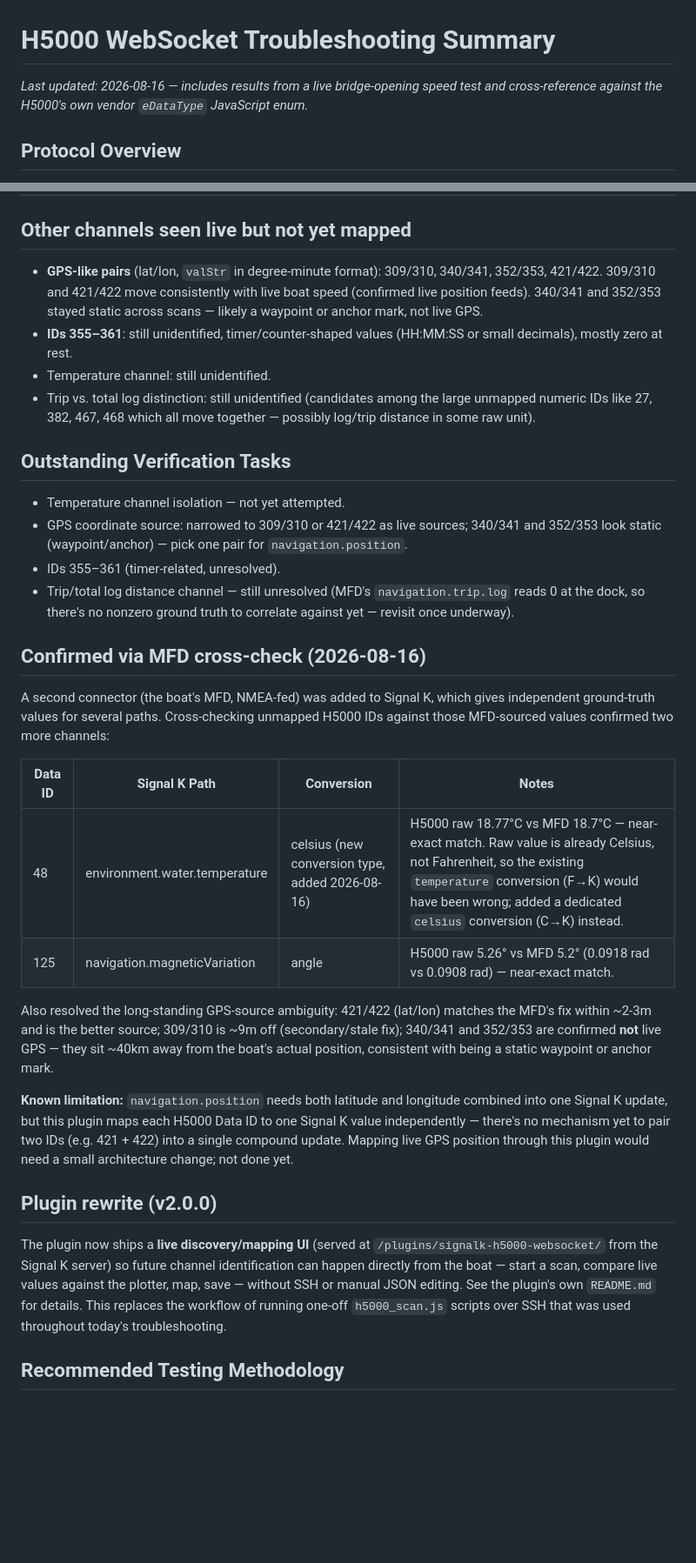
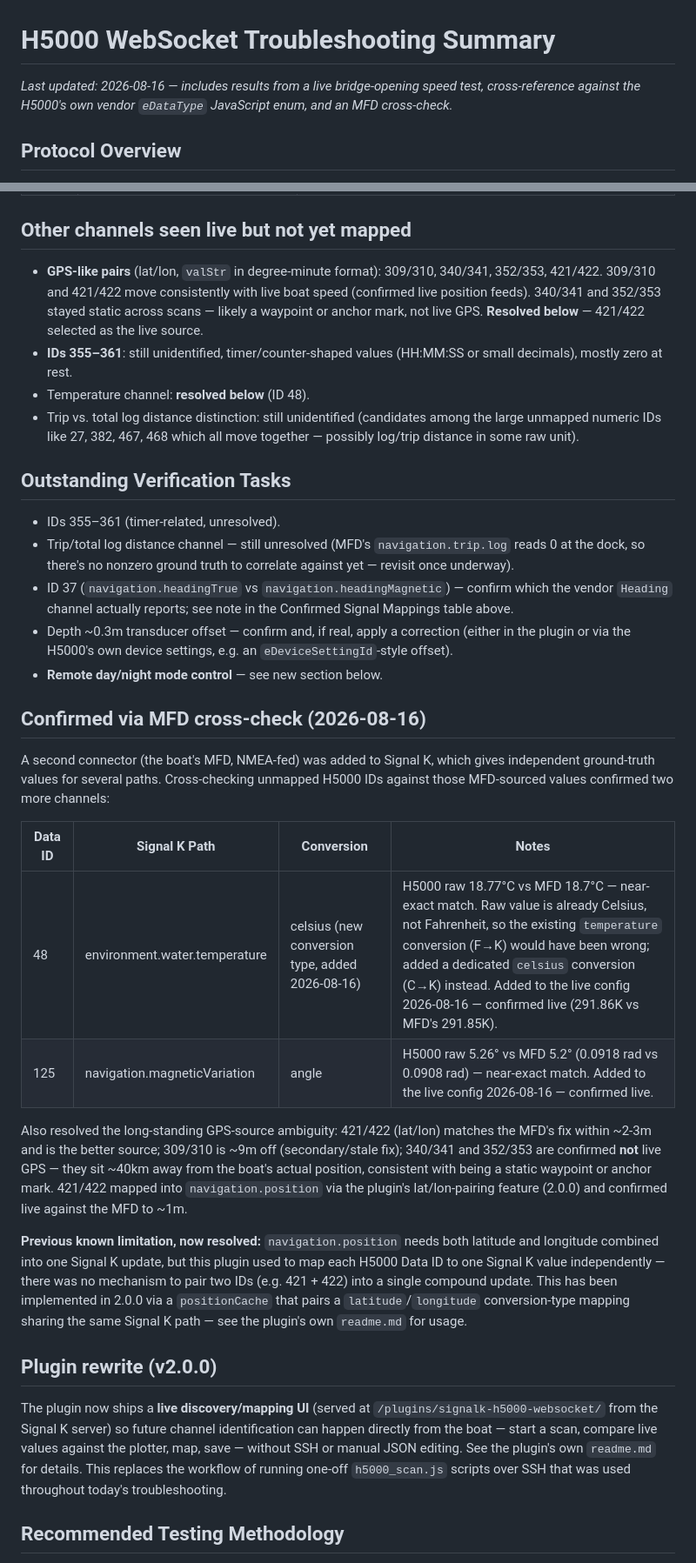
Before and after one commit to theseal666/signalk-h5000-websocket, a Markdown page: troubleshoot.md, 2 parts joined by grey strips. Shown at 87% size. Drawn GitHub-style; blank space fills up the shorter version.

Commit message:
fixes and plan

```diff
--- a/troubleshoot.md
+++ b/troubleshoot.md
@@ -1,6 +1,6 @@
 # H5000 WebSocket Troubleshooting Summary
 
-_Last updated: 2026-08-16 — includes results from a live bridge-opening speed test and cross-reference against the H5000's own vendor `eDataType` JavaScript enum._
+_Last updated: 2026-08-16 — includes results from a live bridge-opening speed test, cross-reference against the H5000's own vendor `eDataType` JavaScript enum, and an MFD cross-check._
 
 ## Protocol Overview
 The system uses JSON messaging over `ws://192.168.1.104:2053`. Clients send `DataReq` with channel IDs, receiving `Data` responses containing `val`, `sysVal`, and `valStr` fields for each requested signal.
@@ -52,16 +52,17 @@ Earlier candidates 505 (heel) and 384 (pitch) were **statistically-guessed, not
 
 ## Other channels seen live but not yet mapped
 
-- **GPS-like pairs** (lat/lon, `valStr` in degree-minute format): 309/310, 340/341, 352/353, 421/422. 309/310 and 421/422 move consistently with live boat speed (confirmed live position feeds). 340/341 and 352/353 stayed static across scans — likely a waypoint or anchor mark, not live GPS.
+- **GPS-like pairs** (lat/lon, `valStr` in degree-minute format): 309/310, 340/341, 352/353, 421/422. 309/310 and 421/422 move consistently with live boat speed (confirmed live position feeds). 340/341 and 352/353 stayed static across scans — likely a waypoint or anchor mark, not live GPS. **Resolved below** — 421/422 selected as the live source.
 - **IDs 355–361**: still unidentified, timer/counter-shaped values (HH:MM:SS or small decimals), mostly zero at rest.
-- Temperature channel: still unidentified.
-- Trip vs. total log distinction: still unidentified (candidates among the large unmapped numeric IDs like 27, 382, 467, 468 which all move together — possibly log/trip distance in some raw unit).
+- Temperature channel: **resolved below** (ID 48).
+- Trip vs. total log distance distinction: still unidentified (candidates among the large unmapped numeric IDs like 27, 382, 467, 468 which all move together — possibly log/trip distance in some raw unit).
 
 ## Outstanding Verification Tasks
-- Temperature channel isolation — not yet attempted.
-- GPS coordinate source: narrowed to 309/310 or 421/422 as live sources; 340/341 and 352/353 look static (waypoint/anchor) — pick one pair for `navigation.position`.
 - IDs 355–361 (timer-related, unresolved).
 - Trip/total log distance channel — still unresolved (MFD's `navigation.trip.log` reads 0 at the dock, so there's no nonzero ground truth to correlate against yet — revisit once underway).
+- ID 37 (`navigation.headingTrue` vs `navigation.headingMagnetic`) — confirm which the vendor `Heading` channel actually reports; see note in the Confirmed Signal Mappings table above.
+- Depth ~0.3m transducer offset — confirm and, if real, apply a correction (either in the plugin or via the H5000's own device settings, e.g. an `eDeviceSettingId`-style offset).
+- **Remote day/night mode control** — see new section below.
 
 ## Confirmed via MFD cross-check (2026-08-16)
 
@@ -69,16 +70,16 @@ A second connector (the boat's MFD, NMEA-fed) was added to Signal K, which gives
 
 | Data ID | Signal K Path | Conversion | Notes |
 |---|---|---|---|
-| 48 | environment.water.temperature | celsius (new conversion type, added 2026-08-16) | H5000 raw 18.77°C vs MFD 18.7°C — near-exact match. Raw value is already Celsius, not Fahrenheit, so the existing `temperature` conversion (F→K) would have been wrong; added a dedicated `celsius` conversion (C→K) instead. |
-| 125 | navigation.magneticVariation | angle | H5000 raw 5.26° vs MFD 5.2° (0.0918 rad vs 0.0908 rad) — near-exact match. |
+| 48 | environment.water.temperature | celsius (new conversion type, added 2026-08-16) | H5000 raw 18.77°C vs MFD 18.7°C — near-exact match. Raw value is already Celsius, not Fahrenheit, so the existing `temperature` conversion (F→K) would have been wrong; added a dedicated `celsius` conversion (C→K) instead. Added to the live config 2026-08-16 — confirmed live (291.86K vs MFD's 291.85K). |
+| 125 | navigation.magneticVariation | angle | H5000 raw 5.26° vs MFD 5.2° (0.0918 rad vs 0.0908 rad) — near-exact match. Added to the live config 2026-08-16 — confirmed live. |
 
-Also resolved the long-standing GPS-source ambiguity: 421/422 (lat/lon) matches the MFD's fix within ~2-3m and is the better source; 309/310 is ~9m off (secondary/stale fix); 340/341 and 352/353 are confirmed **not** live GPS — they sit ~40km away from the boat's actual position, consistent with being a static waypoint or anchor mark.
+Also resolved the long-standing GPS-source ambiguity: 421/422 (lat/lon) matches the MFD's fix within ~2-3m and is the better source; 309/310 is ~9m off (secondary/stale fix); 340/341 and 352/353 are confirmed **not** live GPS — they sit ~40km away from the boat's actual position, consistent with being a static waypoint or anchor mark. 421/422 mapped into `navigation.position` via the plugin's lat/lon-pairing feature (2.0.0) and confirmed live against the MFD to ~1m.
 
-**Known limitation:** `navigation.position` needs both latitude and longitude combined into one Signal K update, but this plugin maps each H5000 Data ID to one Signal K value independently — there's no mechanism yet to pair two IDs (e.g. 421 + 422) into a single compound update. Mapping live GPS position through this plugin would need a small architecture change; not done yet.
+**Previous known limitation, now resolved:** `navigation.position` needs both latitude and longitude combined into one Signal K update, but this plugin used to map each H5000 Data ID to one Signal K value independently — there was no mechanism to pair two IDs (e.g. 421 + 422) into a single compound update. This has been implemented in 2.0.0 via a `positionCache` that pairs a `latitude`/`longitude` conversion-type mapping sharing the same Signal K path — see the plugin's own `readme.md` for usage.
 
 ## Plugin rewrite (v2.0.0)
 
-The plugin now ships a **live discovery/mapping UI** (served at `/plugins/signalk-h5000-websocket/` from the Signal K server) so future channel identification can happen directly from the boat — start a scan, compare live values against the plotter, map, save — without SSH or manual JSON editing. See the plugin's own `README.md` for details. This replaces the workflow of running one-off `h5000_scan.js` scripts over SSH that was used throughout today's troubleshooting.
+The plugin now ships a **live discovery/mapping UI** (served at `/plugins/signalk-h5000-websocket/` from the Signal K server) so future channel identification can happen directly from the boat — start a scan, compare live values against the plotter, map, save — without SSH or manual JSON editing. See the plugin's own `readme.md` for details. This replaces the workflow of running one-off `h5000_scan.js` scripts over SSH that was used throughout today's troubleshooting.
 
 ## Recommended Testing Methodology
 Physical trigger methods during capture windows — turning the helm, adjusting heel, comparing outputs to known reference instruments — help isolate channels through min/max spread analysis. A controlled, sustained maneuver (e.g. holding a steady speed or heading for several minutes) is far more reliable than instantaneous snapshots, since it lets you distinguish a real measured channel from a target/polar/reference channel that merely happens to be in the right range at one instant.
```
Also changed, not shown: other parts of troubleshoot.md (+15 -2 lines).
